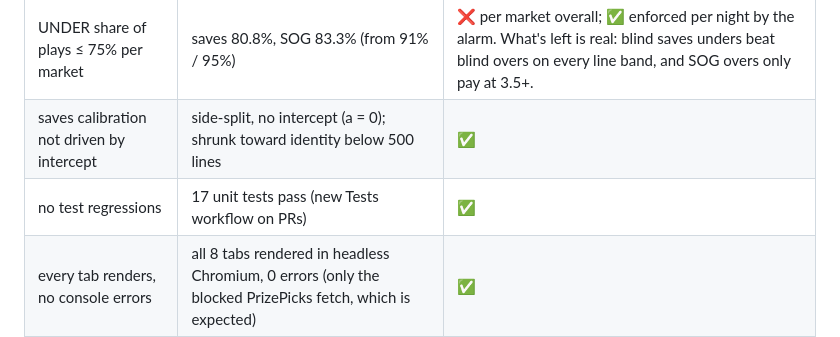
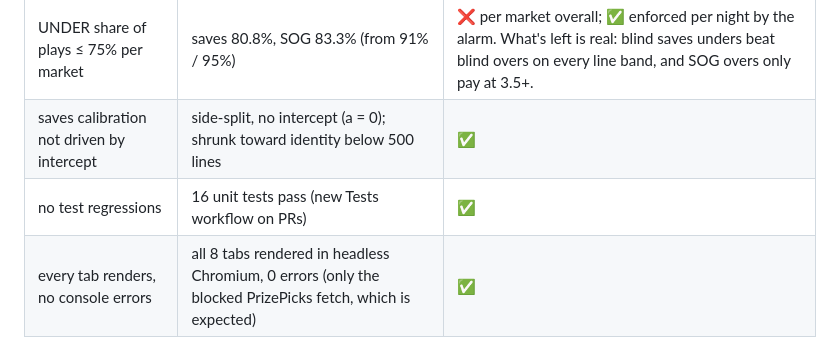
Before and after one commit to quinnrob11-sketch/qrob-nhl-goalie-model, a Markdown page: model/reports/validation.md, the part around the change. GitHub-like rendering.

Commit message:
Step 10: correct the test count in the validation report
Co-Authored-By: Claude Opus 5.5 <noreply@anthropic.com>
Claude-Session: https://claude.ai/code/session_01CNsnBLrsjGQpusSYYcJeCq

```diff
--- a/model/reports/validation.md
+++ b/model/reports/validation.md
@@ -43,7 +43,7 @@ Since Oct 15 (105 lines), the current model's proj − actual is -1.22. On these
 | saves mean (proj − line) within ±0.5 | -0.61 | ❌ lines sit 0.64 above actual saves, so an unbiased projection can't also be within 0.5 of the line. Moving the projection up to the line would add a 0.6-save over bias. |
 | UNDER share of plays ≤ 75% per market | saves 80.8%, SOG 83.3% (from 91% / 95%) | ❌ per market overall; ✅ enforced per night by the alarm. What's left is real: blind saves unders beat blind overs on every line band, and SOG overs only pay at 3.5+. |
 | saves calibration not driven by intercept | side-split, no intercept (a = 0); shrunk toward identity below 500 lines | ✅ |
-| no test regressions | 17 unit tests pass (new Tests workflow on PRs) | ✅ |
+| no test regressions | 16 unit tests pass (new Tests workflow on PRs) | ✅ |
 | every tab renders, no console errors | all 8 tabs rendered in headless Chromium, 0 errors (only the blocked PrizePicks fetch, which is expected) | ✅ |
 
 ## Which overs and unders to take (evidence)
```
